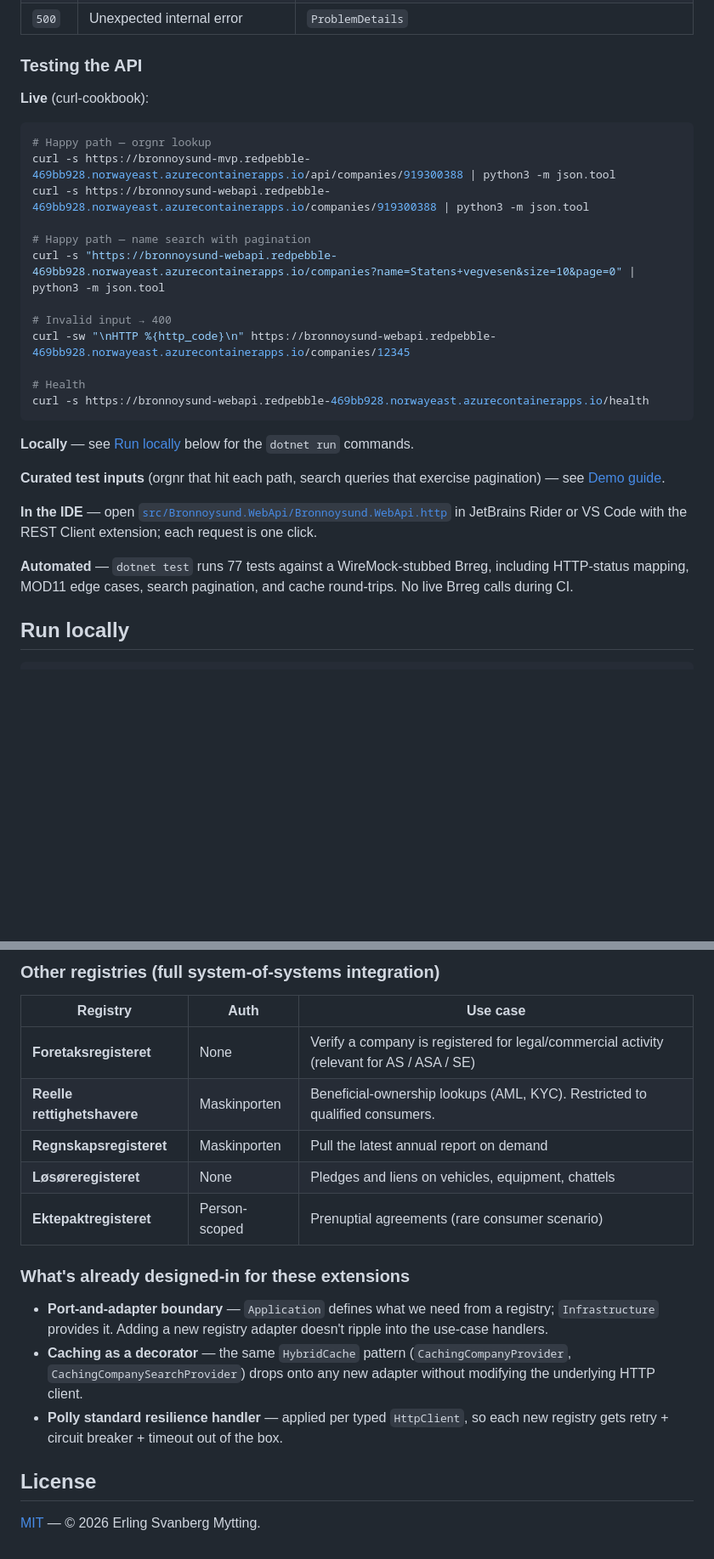
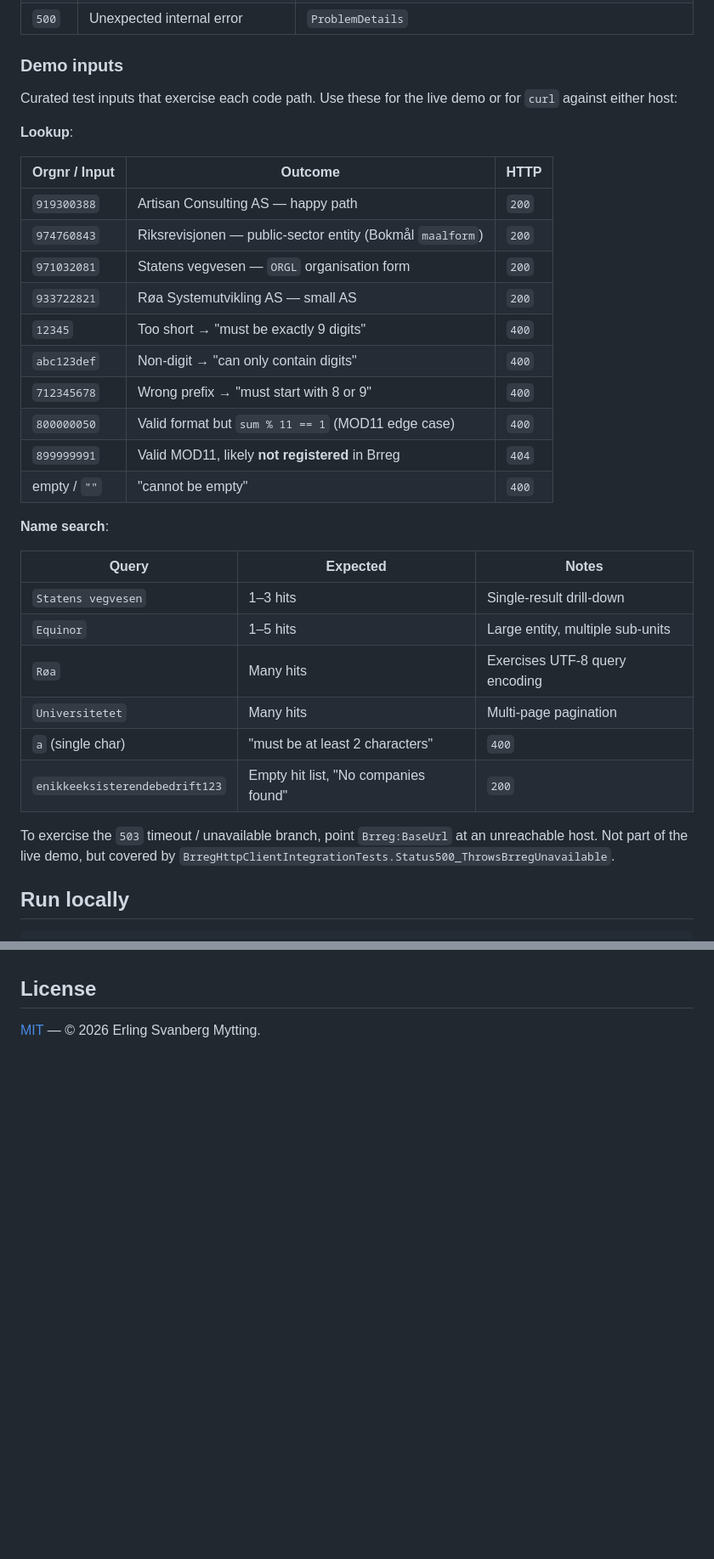
Before and after one commit to erlingsm/Bronnoysund.MVP, a Markdown page: README.md, 2 parts joined by grey strips. Shown at 85% size. Rendered like a GitHub page; blank space fills up the shorter version.

````diff
--- a/README.md
+++ b/README.md
@@ -105,32 +162,37 @@ Default page size is 25, configurable per request via `?size=10|25|50|100`. Page
 | `503` | Brreg unreachable / timed out / 5xx after Polly retries | `ProblemDetails` JSON with `title` + `detail` |
 | `500` | Unexpected internal error | `ProblemDetails` |
 
-### Testing the API
+### Demo inputs
 
-**Live** (curl-cookbook):
+Curated test inputs that exercise each code path. Use these for the live demo or for `curl` against either host:
 
-```bash
-# Happy path — orgnr lookup
-curl -s https://bronnoysund-mvp.redpebble-469bb928.norwayeast.azurecontainerapps.io/api/companies/919300388 | python3 -m json.tool
-curl -s https://bronnoysund-webapi.redpebble-469bb928.norwayeast.azurecontainerapps.io/companies/919300388 | python3 -m json.tool
+**Lookup**:
 
-# Happy path — name search with pagination
-curl -s "https://bronnoysund-webapi.redpebble-469bb928.norwayeast.azurecontainerapps.io/companies?name=Statens+vegvesen&size=10&page=0" | python3 -m json.tool
+| Orgnr / Input | Outcome | HTTP |
+| --- | --- | --- |
+| `919300388` | Artisan Consulting AS — happy path | `200` |
+| `974760843` | Riksrevisjonen — public-sector entity (Bokmål `maalform`) | `200` |
+| `971032081` | Statens vegvesen — `ORGL` organisation form | `200` |
+| `933722821` | Røa Systemutvikling AS — small AS | `200` |
+| `12345` | Too short → "must be exactly 9 digits" | `400` |
+| `abc123def` | Non-digit → "can only contain digits" | `400` |
+| `712345678` | Wrong prefix → "must start with 8 or 9" | `400` |
+| `800000050` | Valid format but `sum % 11 == 1` (MOD11 edge case) | `400` |
+| `899999991` | Valid MOD11, likely **not registered** in Brreg | `404` |
+| empty / `""` | "cannot be empty" | `400` |
 
-# Invalid input → 400
-curl -sw "\nHTTP %{http_code}\n" https://bronnoysund-webapi.redpebble-469bb928.norwayeast.azurecontainerapps.io/companies/12345
+**Name search**:
 
-# Health
-curl -s https://bronnoysund-webapi.redpebble-469bb928.norwayeast.azurecontainerapps.io/health
-```
+| Query | Expected | Notes |
+| --- | --- | --- |
+| `Statens vegvesen` | 1–3 hits | Single-result drill-down |
+| `Equinor` | 1–5 hits | Large entity, multiple sub-units |
+| `Røa` | Many hits | Exercises UTF-8 query encoding |
+| `Universitetet` | Many hits | Multi-page pagination |
+| `a` (single char) | "must be at least 2 characters" | `400` |
+| `enikkeeksisterendebedrift123` | Empty hit list, "No companies found" | `200` |
 
-**Locally** — see [Run locally](#run-locally) below for the `dotnet run` commands.
-
-**Curated test inputs** (orgnr that hit each path, search queries that exercise pagination) — see [Demo guide](#demo-guide).
-
-**In the IDE** — open [`src/Bronnoysund.WebApi/Bronnoysund.WebApi.http`](src/Bronnoysund.WebApi/Bronnoysund.WebApi.http) in JetBrains Rider or VS Code with the REST Client extension; each request is one click.
-
-**Automated** — `dotnet test` runs 77 tests against a WireMock-stubbed Brreg, including HTTP-status mapping, MOD11 edge cases, search pagination, and cache round-trips. No live Brreg calls during CI.
+To exercise the `503` timeout / unavailable branch, point `Brreg:BaseUrl` at an unreachable host. Not part of the live demo, but covered by `BrregHttpClientIntegrationTests.Status500_ThrowsBrregUnavailable`.
 
 ## Run locally
 
@@ -393,19 +343,3 @@ This MVP integrates with a deliberately narrow slice of the Brønnøysund Regist
-### Other registries (full system-of-systems integration)
-
-| Registry | Auth | Use case |
-| --- | --- | --- |
-| **Foretaksregisteret** | None | Verify a company is registered for legal/commercial activity (relevant for AS / ASA / SE) |
-| **Reelle rettighetshavere** | Maskinporten | Beneficial-ownership lookups (AML, KYC). Restricted to qualified consumers. |
-| **Regnskapsregisteret** | Maskinporten | Pull the latest annual report on demand |
-| **Løsøreregisteret** | None | Pledges and liens on vehicles, equipment, chattels |
-| **Ektepaktregisteret** | Person-scoped | Prenuptial agreements (rare consumer scenario) |
-
-### What's already designed-in for these extensions
-
-- **Port-and-adapter boundary** — `Application` defines what we need from a registry; `Infrastructure` provides it. Adding a new registry adapter doesn't ripple into the use-case handlers.
-- **Caching as a decorator** — the same `HybridCache` pattern (`CachingCompanyProvider`, `CachingCompanySearchProvider`) drops onto any new adapter without modifying the underlying HTTP client.
-- **Polly standard resilience handler** — applied per typed `HttpClient`, so each new registry gets retry + circuit breaker + timeout out of the box.
-
 ## License
 
 [MIT](LICENSE) — © 2026 Erling Svanberg Mytting.
````
Also changed, not shown: other parts of README.md (+137 -192 lines).
